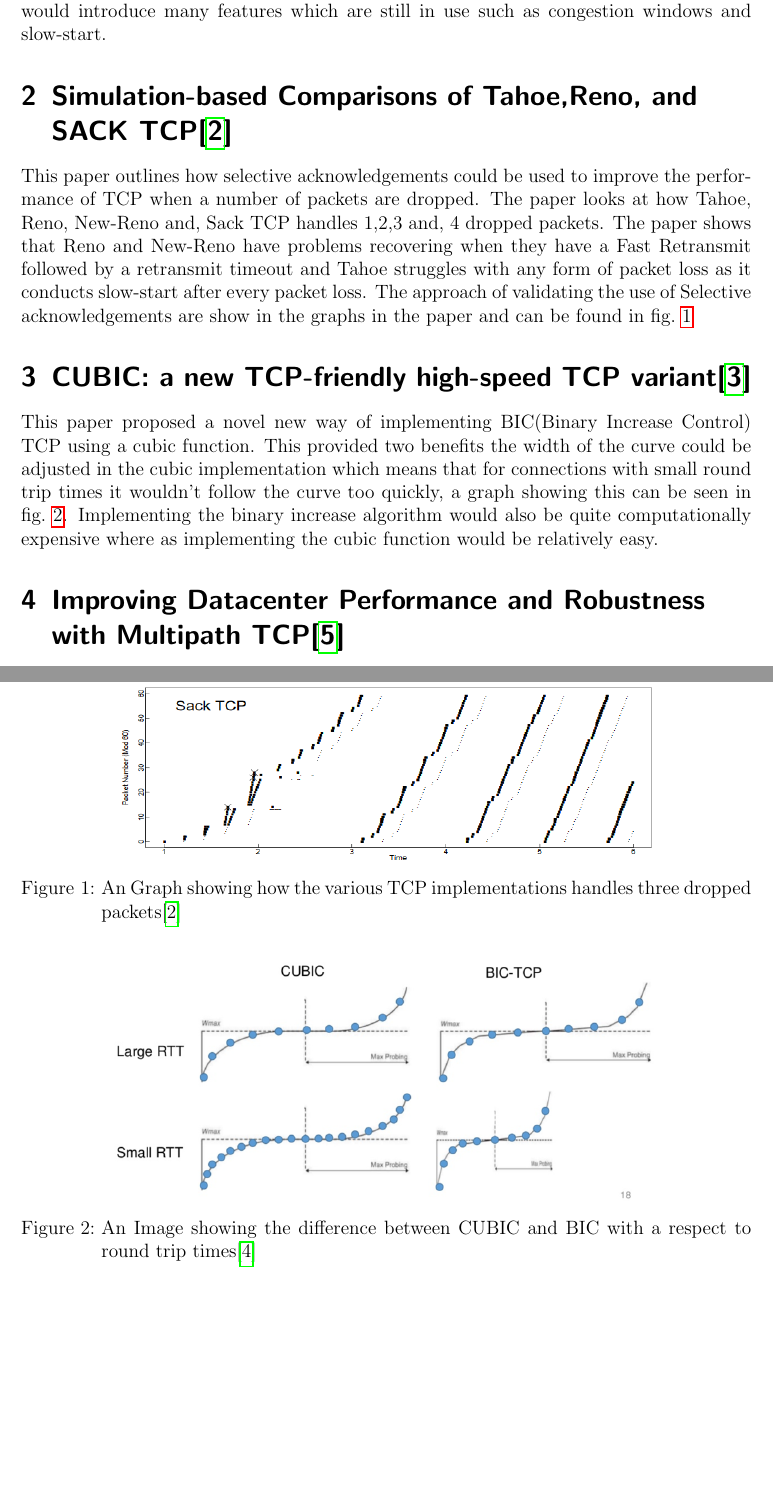
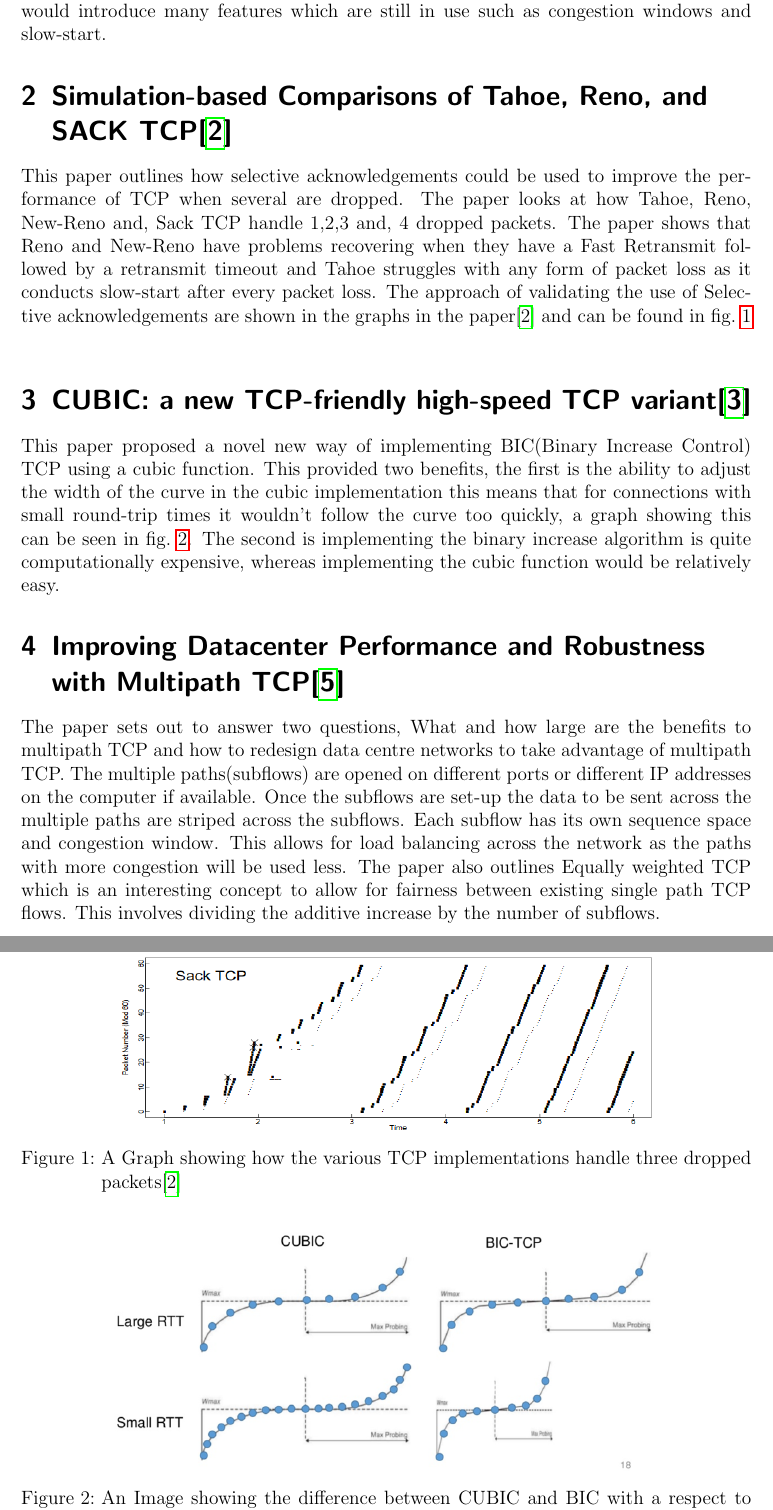
Before and after one commit to jamesfernando94/UniversityDocuments, a LaTeX document (4-TopicsInComputerScience/Coursework1/ReviewOfTCPCongestionControl.tex): two parts of pages 3 and 4 of 5, joined at a grey line, cut so that both start at the same text, the shorter picture padded with empty space. Compiled offline with pdfLaTeX.

Commit message:
Added work on multipath and fixed grammer errors

```diff
--- a/4-TopicsInComputerScience/Coursework1/ReviewOfTCPCongestionControl.tex
+++ b/4-TopicsInComputerScience/Coursework1/ReviewOfTCPCongestionControl.tex
@@ -27,29 +27,29 @@
 	{
 		This paper was the first to suggest implementing congestion control in TCP. Van Jacobson discovered that the internet was having congestion collapses. This is where throughput would drop to a fraction of what it should be this is because the network would keep dropping packets as there isn't enough bandwidth and the computers would keep resending the failed packets. Jacobson then goes on to outline the congestion control solution which would introduce many features which are still in use such as congestion windows and slow-start.
 	}
-	\section{Simulation-based Comparisons of Tahoe,Reno, and SACK TCP\cite{FallFloydTahoeRenoSack}}
+	\section{Simulation-based Comparisons of Tahoe, Reno, and SACK TCP\cite{FallFloydTahoeRenoSack}}
 	{
-		This paper outlines how selective acknowledgements could be used to improve the performance of TCP when a number of packets are dropped. The paper looks at how Tahoe, Reno, New-Reno and, Sack TCP handles 1,2,3 and, 4 dropped packets. The paper shows that Reno and New-Reno have problems recovering when they have a Fast Retransmit followed by a retransmit timeout and Tahoe struggles with any form of packet loss as it conducts slow-start after every packet loss. The approach of validating the use of Selective acknowledgements are show in the graphs in the paper and can be found in \cref{fig:CoparisonOfTCPWith4DroppedPackets}
+		This paper outlines how selective acknowledgements could be used to improve the performance of TCP when several are dropped. The paper looks at how Tahoe, Reno, New-Reno and, Sack TCP handle 1,2,3 and, 4 dropped packets. The paper shows that Reno and New-Reno have problems recovering when they have a Fast Retransmit followed by a retransmit timeout and Tahoe struggles with any form of packet loss as it conducts slow-start after every packet loss. The approach of validating the use of Selective acknowledgements are shown in the graphs in the paper\cite{FallFloydTahoeRenoSack} and can be found in \cref{fig:CoparisonOfTCPWith4DroppedPackets}
 		\begin{figure}[h]
 			\centering
 			\includegraphics[width=0.75\textwidth]{CoparisonOfTCPWith4DroppedPackets}
-			\caption{An Graph showing how the various TCP implementations handles three dropped packets\cite{FallFloydTahoeRenoSack}}
+			\caption{A Graph showing how the various TCP implementations handle three dropped packets\cite{FallFloydTahoeRenoSack}}
 			\label{fig:CoparisonOfTCPWith4DroppedPackets}
 		\end{figure}
 	}
 	\section{CUBIC: a new TCP-friendly high-speed TCP variant\cite{HaRheeXuCubic}}
 	{
-		This paper proposed a novel new way of implementing BIC(Binary Increase Control) TCP using a cubic function. This provided two benefits the width of the curve could be adjusted in the cubic implementation which means that for connections with small round trip times it wouldn't follow the curve too quickly, a graph showing this can be seen in \cref{fig:BICVsCubicRTT}. Implementing the binary increase algorithm would also be quite computationally expensive where as implementing the cubic function would be relatively easy.
+		This paper proposed a novel new way of implementing BIC(Binary Increase Control) TCP using a cubic function. This provided two benefits, the first is the ability to adjust the width of the curve in the cubic implementation this means that for connections with small round-trip times it wouldn't follow the curve too quickly, a graph showing this can be seen in \cref{fig:BICVsCubicRTT}. The second is implementing the binary increase algorithm is quite computationally expensive, whereas implementing the cubic function would be relatively easy.
 		\begin{figure}[h]
 			\centering
 			\includegraphics[width=0.75\textwidth]{BICVsCubicRTT}
-			\caption{An Image showing the difference between CUBIC and BIC with a respect to round trip times\cite{deawookim2015}}
+			\caption{An Image showing the difference between CUBIC and BIC with a respect to round-trip times\cite{deawookim2015}}
 			\label{fig:BICVsCubicRTT}
 		\end{figure}
 	}
 	\section{Improving Datacenter Performance and Robustness with Multipath TCP\cite{RaiciuBarrePluntkeGreenhalghWischikHandleyMultipathTCPArticle}}
 	{
-
+		The paper sets out to answer two questions, What and how large are the benefits to multipath TCP and how to redesign data centre networks to take advantage of multipath TCP. The multiple paths(subflows) are opened on different ports or different IP addresses on the computer if available. Once the subflows are set-up the data to be sent across the multiple paths are striped across the subflows. Each subflow has its own sequence space and congestion window. This allows for load balancing across the network as the paths with more congestion will be used less. The paper also outlines Equally weighted TCP which is an interesting concept to allow for fairness between existing single path TCP flows. This involves dividing the additive increase by the number of subflows.
 	}
 	\newpage
 	\clearpage
```
